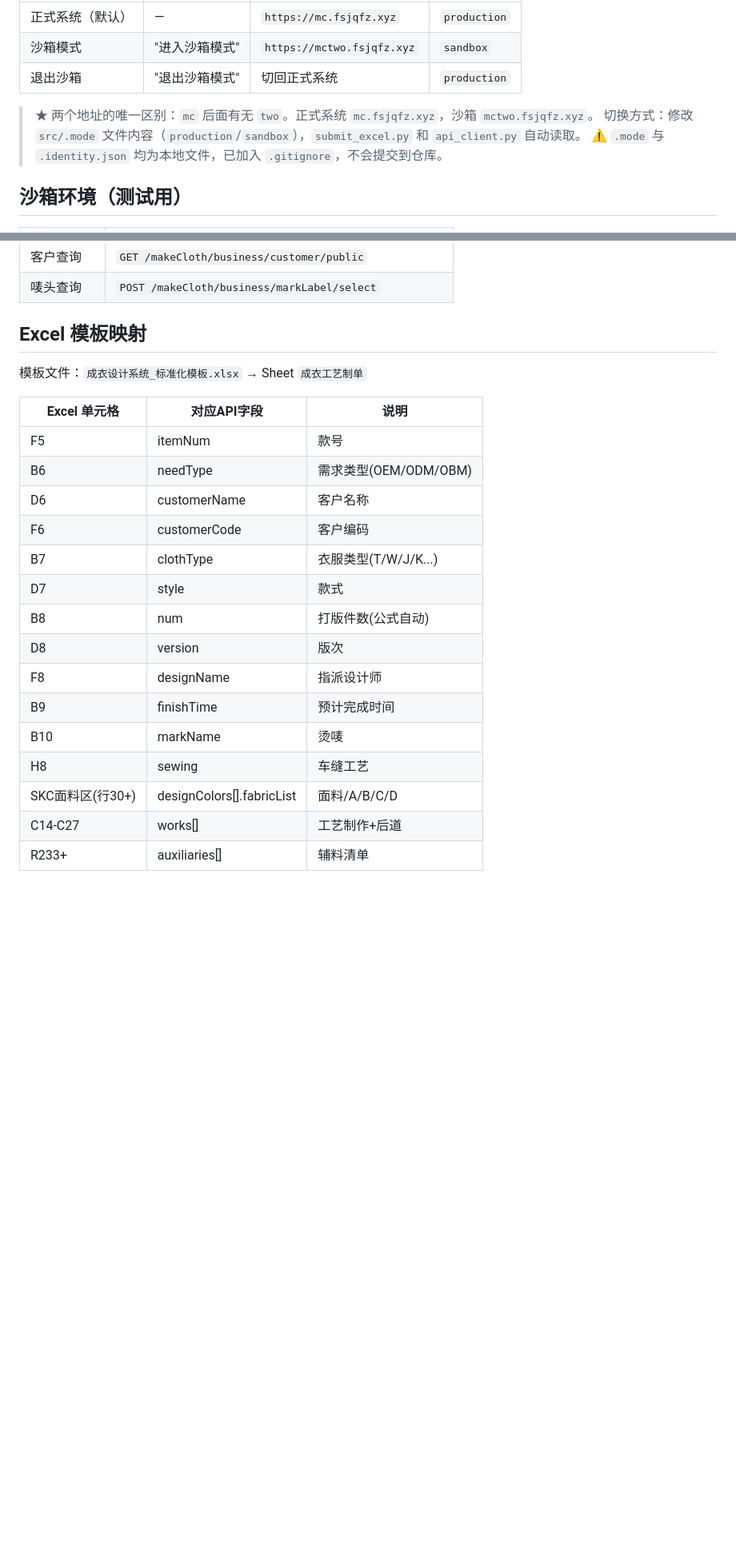
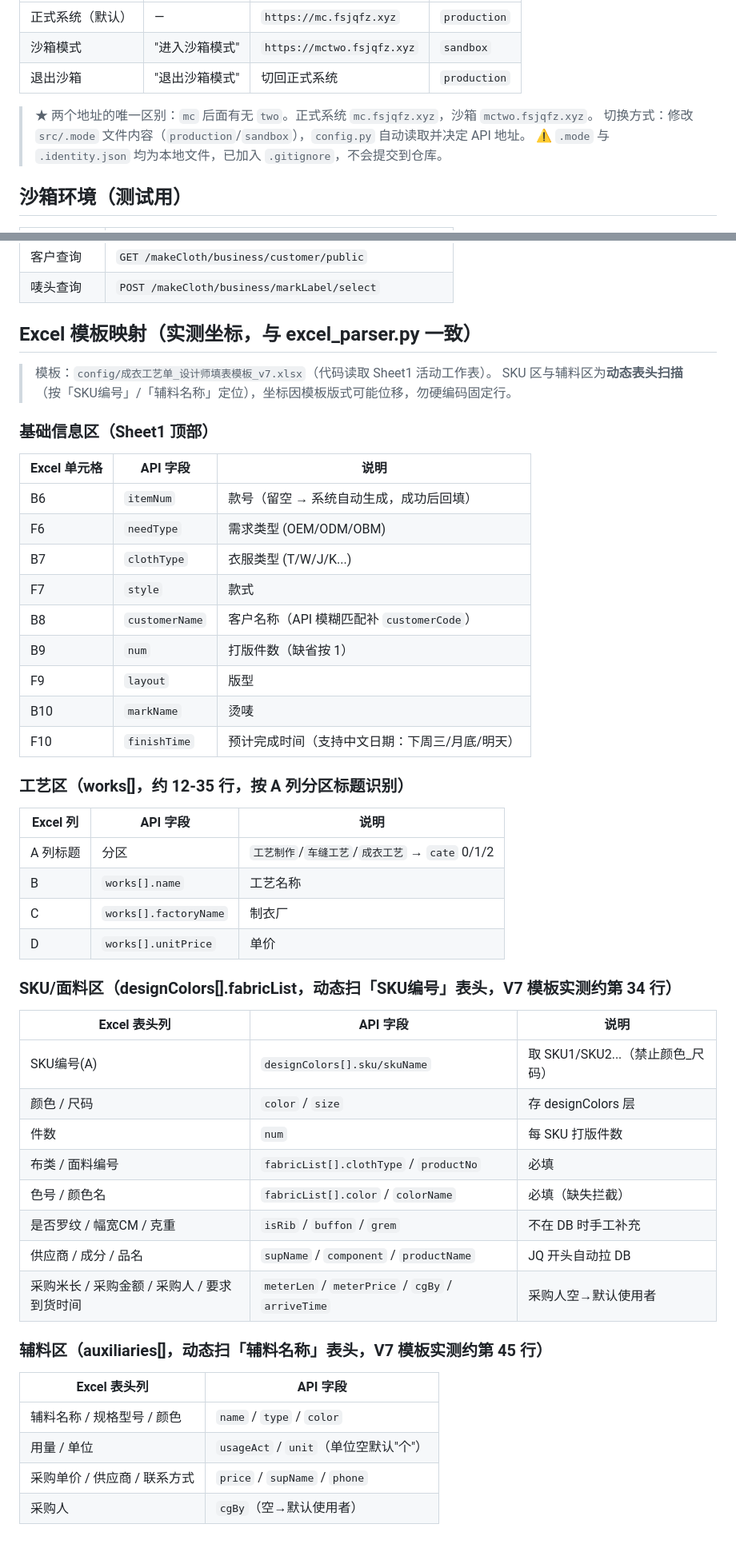
Before and after one commit to reaver4036064-code/craft-sheet-automation, a Markdown page: SKILL.md, 2 parts joined by grey strips. Shown at 80% size. GitHub-like rendering; blank space fills up the shorter version.

Commit message:
docs: 修正SKILL.md Excel模板映射为实测坐标 + 清除api_client残留引用

```diff
--- a/SKILL.md
+++ b/SKILL.md
@@ -244,7 +244,7 @@ Agent 读取设计师提供的 Excel 文件，逐区检查：
 | 退出沙箱 | "退出沙箱模式" | 切回正式系统 | `production` |
 
 > ★ 两个地址的唯一区别：`mc` 后面有无 `two`。正式系统 `mc.fsjqfz.xyz`，沙箱 `mctwo.fsjqfz.xyz`。
-> 切换方式：修改 `src/.mode` 文件内容（`production`/`sandbox`），`submit_excel.py` 和 `api_client.py` 自动读取。
+> 切换方式：修改 `src/.mode` 文件内容（`production`/`sandbox`），`config.py` 自动读取并决定 API 地址。
 > ⚠️ `.mode` 与 `.identity.json` 均为本地文件，已加入 `.gitignore`，不会提交到仓库。
 
 ## 沙箱环境（测试用）
@@ -264,24 +264,52 @@ Agent 读取设计师提供的 Excel 文件，逐区检查：
 | 客户查询 | `GET /makeCloth/business/customer/public` |
 | 唛头查询 | `POST /makeCloth/business/markLabel/select` |
 
-## Excel 模板映射
+## Excel 模板映射（实测坐标，与 excel_parser.py 一致）
 
-模板文件：`成衣设计系统_标准化模板.xlsx` → Sheet `成衣工艺制单`
+> 模板：`config/成衣工艺单_设计师填表模板_v7.xlsx`（代码读取 Sheet1 活动工作表）。
+> SKU 区与辅料区为**动态表头扫描**（按「SKU编号」/「辅料名称」定位），坐标因模板版式可能位移，勿硬编码固定行。
 
-| Excel 单元格 | 对应API字段 | 说明 |
-|-------------|-----------|------|
-| F5 | itemNum | 款号 |
-| B6 | needType | 需求类型(OEM/ODM/OBM) |
-| D6 | customerName | 客户名称 |
-| F6 | customerCode | 客户编码 |
-| B7 | clothType | 衣服类型(T/W/J/K...) |
-| D7 | style | 款式 |
-| B8 | num | 打版件数(公式自动) |
-| D8 | version | 版次 |
-| F8 | designName | 指派设计师 |
-| B9 | finishTime | 预计完成时间 |
-| B10 | markName | 烫唛 |
-| H8 | sewing | 车缝工艺 |
-| SKC面料区(行30+) | designColors[].fabricList | 面料/A/B/C/D |
-| C14-C27 | works[] | 工艺制作+后道 |
-| R233+ | auxiliaries[] | 辅料清单 |
+### 基础信息区（Sheet1 顶部）
+
+| Excel 单元格 | API 字段 | 说明 |
+|-------------|---------|------|
+| B6 | `itemNum` | 款号（留空 → 系统自动生成，成功后回填） |
+| F6 | `needType` | 需求类型 (OEM/ODM/OBM) |
+| B7 | `clothType` | 衣服类型 (T/W/J/K...) |
+| F7 | `style` | 款式 |
+| B8 | `customerName` | 客户名称（API 模糊匹配补 `customerCode`） |
+| B9 | `num` | 打版件数（缺省按 1） |
+| F9 | `layout` | 版型 |
+| B10 | `markName` | 烫唛 |
+| F10 | `finishTime` | 预计完成时间（支持中文日期：下周三/月底/明天） |
+
+### 工艺区（works[]，约 12-35 行，按 A 列分区标题识别）
+
+| Excel 列 | API 字段 | 说明 |
+|---------|---------|------|
+| A 列标题 | 分区 | `工艺制作`/`车缝工艺`/`成衣工艺` → `cate` 0/1/2 |
+| B | `works[].name` | 工艺名称 |
+| C | `works[].factoryName` | 制衣厂 |
+| D | `works[].unitPrice` | 单价 |
+
+### SKU/面料区（designColors[].fabricList，动态扫「SKU编号」表头，V7 模板实测约第 34 行）
+
+| Excel 表头列 | API 字段 | 说明 |
+|-------------|---------|------|
+| SKU编号(A) | `designColors[].sku/skuName` | 取 SKU1/SKU2...（禁止颜色_尺码） |
+| 颜色 / 尺码 | `color` / `size` | 存 designColors 层 |
+| 件数 | `num` | 每 SKU 打版件数 |
+| 布类 / 面料编号 | `fabricList[].clothType` / `productNo` | 必填 |
+| 色号 / 颜色名 | `fabricList[].color` / `colorName` | 必填（缺失拦截） |
+| 是否罗纹 / 幅宽CM / 克重 | `isRib` / `buffon` / `grem` | 不在 DB 时手工补充 |
+| 供应商 / 成分 / 品名 | `supName` / `component` / `productName` | JQ 开头自动拉 DB |
+| 采购米长 / 采购金额 / 采购人 / 要求到货时间 | `meterLen` / `meterPrice` / `cgBy` / `arriveTime` | 采购人空→默认使用者 |
+
+### 辅料区（auxiliaries[]，动态扫「辅料名称」表头，V7 模板实测约第 45 行）
+
+| Excel 表头列 | API 字段 |
+|-------------|---------|
+| 辅料名称 / 规格型号 / 颜色 | `name` / `type` / `color` |
+| 用量 / 单位 | `usageAct` / `unit`（单位空默认"个"） |
+| 采购单价 / 供应商 / 联系方式 | `price` / `supName` / `phone` |
+| 采购人 | `cgBy`（空→默认使用者） |
```
